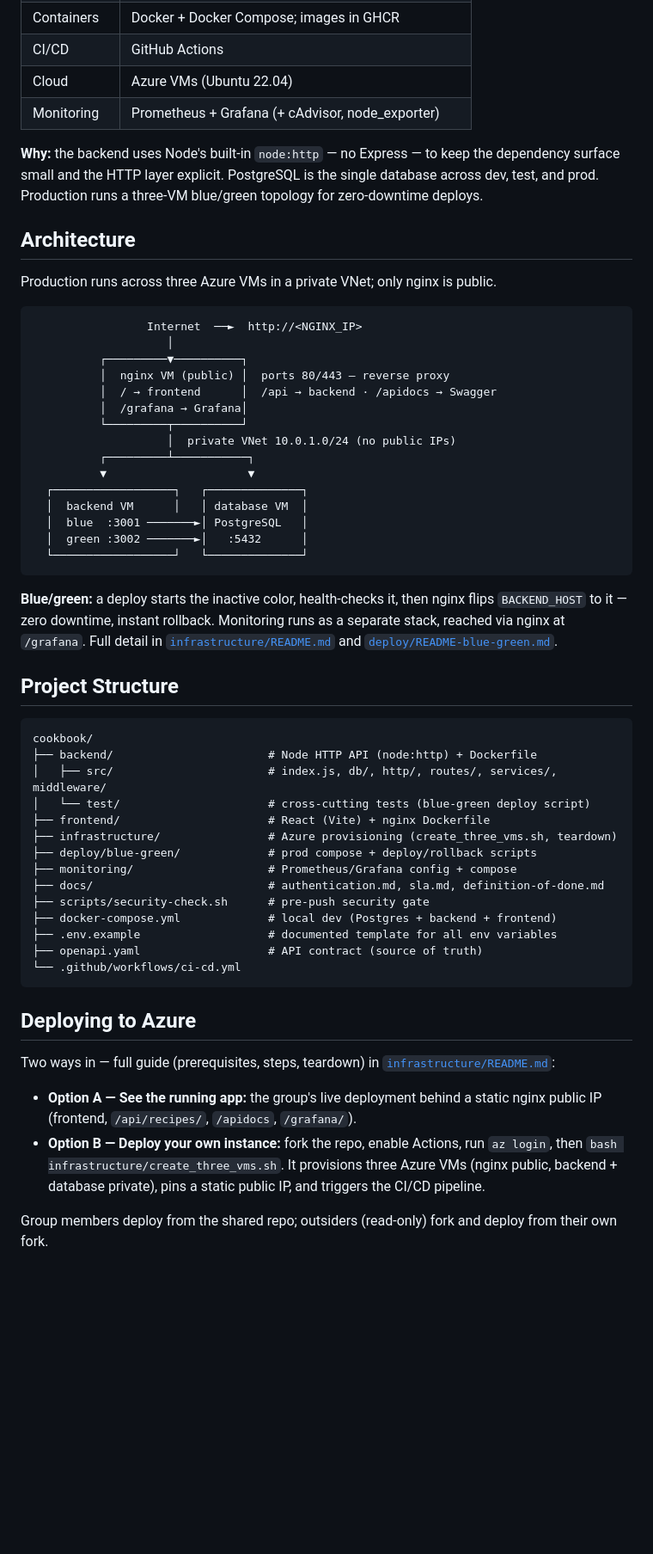
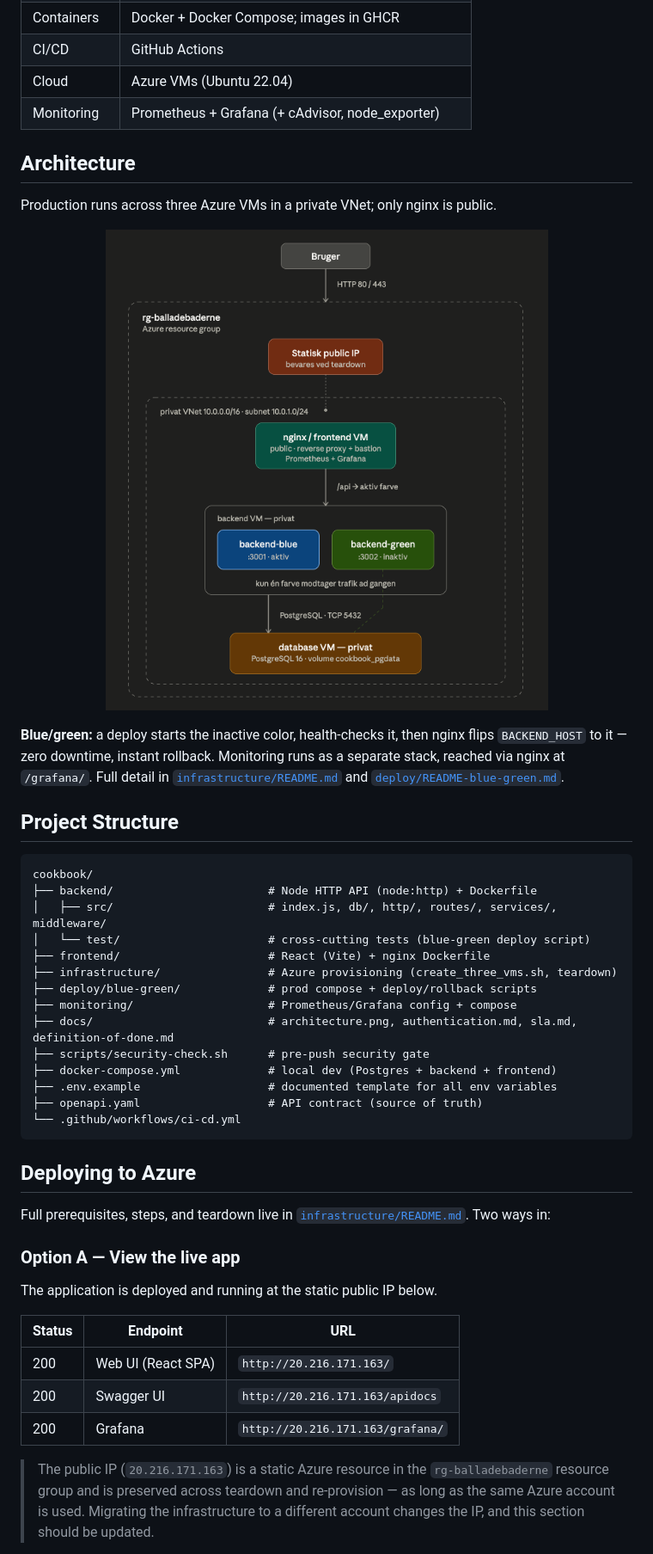
Before and after one commit to Balladebaderne/cookbook, a Markdown page: README.md, the part around one of its changes. Shown at 86% size. Rendered like a GitHub page; pictures changed too: docs/architecture.png (added); blank space fills up the shorter version.

````diff
--- a/README.md
+++ b/README.md
@@ -35,36 +35,17 @@ and deploys to Azure with a three-VM blue/green pipeline.
 | Cloud | Azure VMs (Ubuntu 22.04) |
 | Monitoring | Prometheus + Grafana (+ cAdvisor, node_exporter) |
 
-**Why:** the backend uses Node's built-in `node:http` — no Express — to keep the
-dependency surface small and the HTTP layer explicit. PostgreSQL is the single
-database across dev, test, and prod. Production runs a three-VM blue/green
-topology for zero-downtime deploys.
-
 ## Architecture
 
 Production runs across three Azure VMs in a private VNet; only nginx is public.
 
-```text
-                 Internet  ──►  http://<NGINX_IP>
-                    │
-          ┌─────────▼──────────┐
-          │  nginx VM (public) │  ports 80/443 — reverse proxy
-          │  / → frontend      │  /api → backend · /apidocs → Swagger
-          │  /grafana → Grafana│
-          └─────────┬──────────┘
-                    │  private VNet 10.0.1.0/24 (no public IPs)
-          ┌─────────┴───────────┐
-          ▼                     ▼
-  ┌──────────────────┐   ┌──────────────┐
-  │  backend VM      │   │ database VM  │
-  │  blue  :3001 ───────►│ PostgreSQL   │
-  │  green :3002 ───────►│   :5432      │
-  └──────────────────┘   └──────────────┘
-```
+<p align="center">
+  <img src="docs/architecture.png" alt="Cookbook Azure architecture — public nginx VM in front of private backend (blue/green) and database VMs, behind a static public IP" width="520" />
+</p>
 
 **Blue/green:** a deploy starts the inactive color, health-checks it, then nginx
 flips `BACKEND_HOST` to it — zero downtime, instant rollback. Monitoring runs as
-a separate stack, reached via nginx at `/grafana`. Full detail in
+a separate stack, reached via nginx at `/grafana/`. Full detail in
 [`infrastructure/README.md`](./infrastructure/README.md) and
 [`deploy/README-blue-green.md`](./deploy/README-blue-green.md).
 
@@ -79,7 +60,7 @@ cookbook/
 ├── infrastructure/                # Azure provisioning (create_three_vms.sh, teardown)
 ├── deploy/blue-green/             # prod compose + deploy/rollback scripts
 ├── monitoring/                    # Prometheus/Grafana config + compose
-├── docs/                          # authentication.md, sla.md, definition-of-done.md
+├── docs/                          # architecture.png, authentication.md, sla.md, definition-of-done.md
 ├── scripts/security-check.sh      # pre-push security gate
 ├── docker-compose.yml             # local dev (Postgres + backend + frontend)
 ├── .env.example                   # documented template for all env variables
@@ -89,15 +70,22 @@ cookbook/
 
 ## Deploying to Azure
 
-Two ways in — full guide (prerequisites, steps, teardown) in
-[`infrastructure/README.md`](./infrastructure/README.md):
+Full prerequisites, steps, and teardown live in
+[`infrastructure/README.md`](./infrastructure/README.md). Two ways in:
 
-- **Option A — See the running app:** the group's live deployment behind a static
-  nginx public IP (frontend, `/api/recipes/`, `/apidocs`, `/grafana/`).
-- **Option B — Deploy your own instance:** fork the repo, enable Actions, run
-  `az login`, then `bash infrastructure/create_three_vms.sh`. It provisions three
-  Azure VMs (nginx public, backend + database private), pins a static public IP,
-  and triggers the CI/CD pipeline.
+### Option A — View the live app
 
-Group members deploy from the shared repo; outsiders (read-only) fork and deploy
-from their own fork.
+The application is deployed and running at the static public IP below.
+
+| Status | Endpoint | URL |
+|---|---|---|
+| 200 | Web UI (React SPA) | `http://20.216.171.163/` |
+| 200 | Swagger UI | `http://20.216.171.163/apidocs` |
+| 200 | Grafana | `http://20.216.171.163/grafana/` |
+
+> The public IP (`20.216.171.163`) is a static Azure resource in the
+> `rg-balladebaderne` resource group and is preserved across teardown and
+> re-provision — as long as the same Azure account is used. Migrating the
+> infrastructure to a different account changes the IP, and this section should
+> be updated.
+
````
Also changed, not shown: other parts of README.md (+57 -1 lines).
